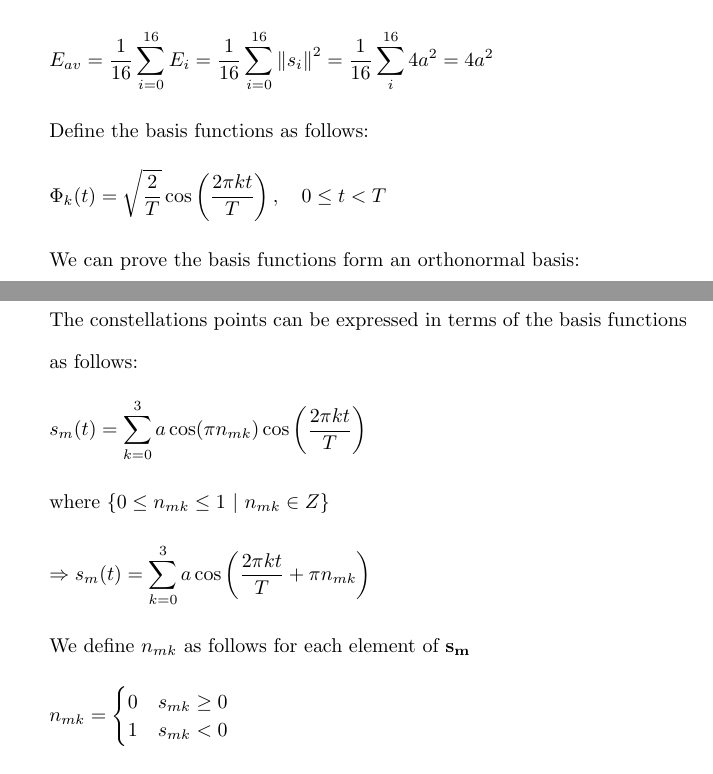
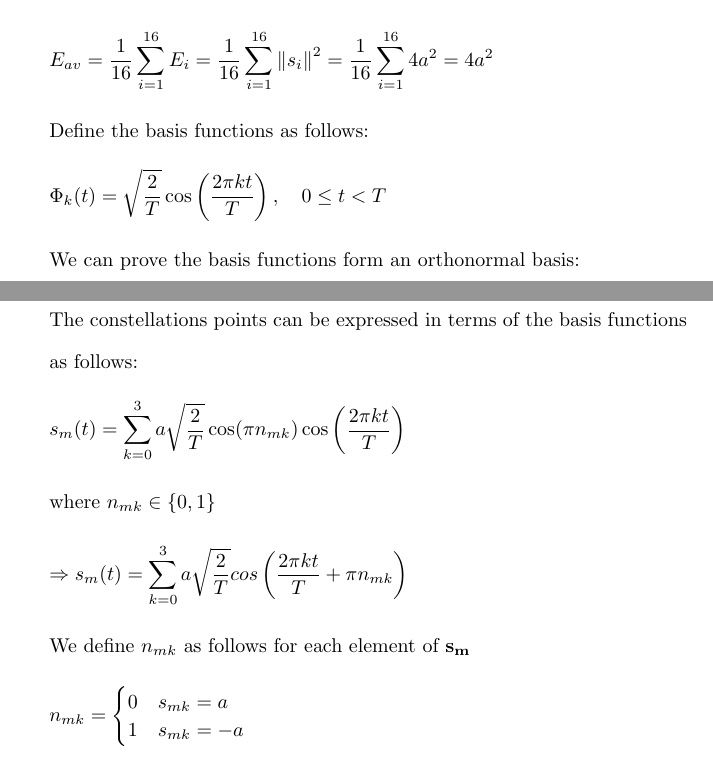
Before and after one commit to osowatzke/ECE_638, a LaTeX problem sheet (Exam2_Sowatzke.tex): two parts of pages 1 and 2 of 16, joined at a grey line, cut so that both start at the same text. Compiled offline with pdfLaTeX.

Commit message:
Cleaning up problem 1

```diff
--- a/Exam2_Sowatzke.tex
+++ b/Exam2_Sowatzke.tex
@@ -36,7 +36,7 @@
 		Average symbol energy:
 
 		\begin{equation*}
-			E_{av} = \frac{1}{16}\sum_{i=0}^{16}{E_i} = \frac{1}{16}\sum_{i=0}^{16}{\norm{s_i}^2} = \frac{1}{16}\sum_{i}^{16}{4a^2} = 4a^2
+			E_{av} = \frac{1}{16}\sum_{i=1}^{16}{E_i} = \frac{1}{16}\sum_{i=1}^{16}{\norm{s_i}^2} = \frac{1}{16}\sum_{i=1}^{16}{4a^2} = 4a^2
 		\end{equation*}
 
 		Define the basis functions as follows:
@@ -67,21 +67,21 @@
 		The constellations points can be expressed in terms of the basis functions as follows:
 
 		\begin{equation*}
-			s_m(t) = \sum_{k=0}^{3}{a\cos({\pi}n_{mk})\cos\left(\frac{2{\pi}kt}{T}\right)}
+			s_m(t) = \sum_{k=0}^{3}{a\sqrt{\frac{2}{T}}\cos({\pi}n_{mk})\cos\left(\frac{2{\pi}kt}{T}\right)}
 		\end{equation*}
 
-		where $\{0 \leq n_{mk} \leq 1\ \vert\ n_{mk} \in Z\}$
+		where $n_{mk} \in \{0, 1\}$
 
 		\begin{equation*}
-			\Rightarrow s_m(t) = \sum_{k=0}^{3}{a\cos\left(\frac{2{\pi}kt}{T}+{\pi}n_{mk}\right)}
+			\Rightarrow s_m(t) = \sum_{k=0}^{3}{a\sqrt{\frac{2}{T}}cos\left(\frac{2{\pi}kt}{T}+{\pi}n_{mk}\right)}
 		\end{equation*}
 
 		We define $n_{mk}$ as follows for each element of $\mathbf{s_m}$
 
 		\begin{equation*}
 			n_{mk} = \begin{cases}
-				0 & s_{mk} \geq 0\\
-				1 & s_{mk} < 0
+				0 & s_{mk} = a\\
+				1 & s_{mk} = -a
 			\end{cases}
 		\end{equation*}
 
```
